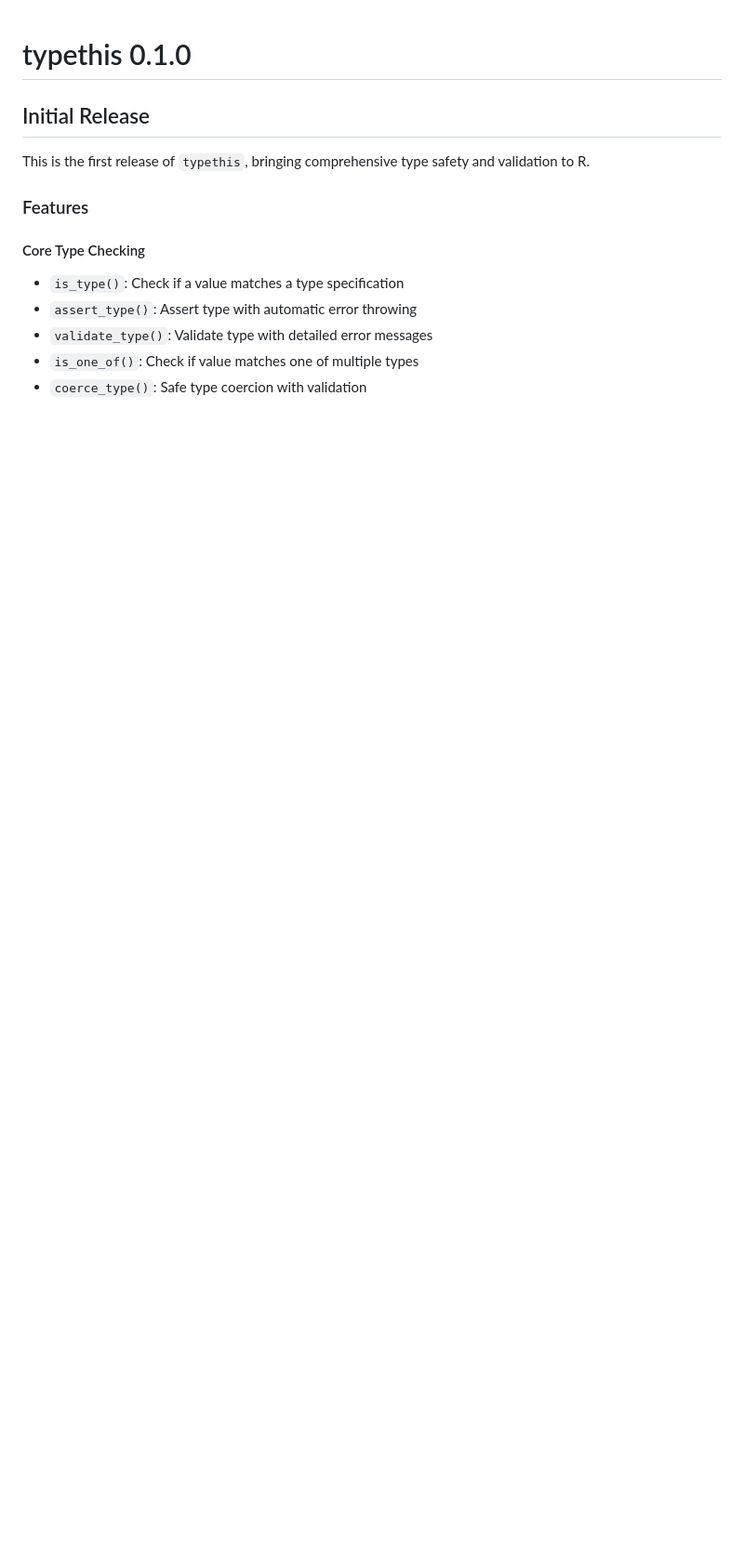
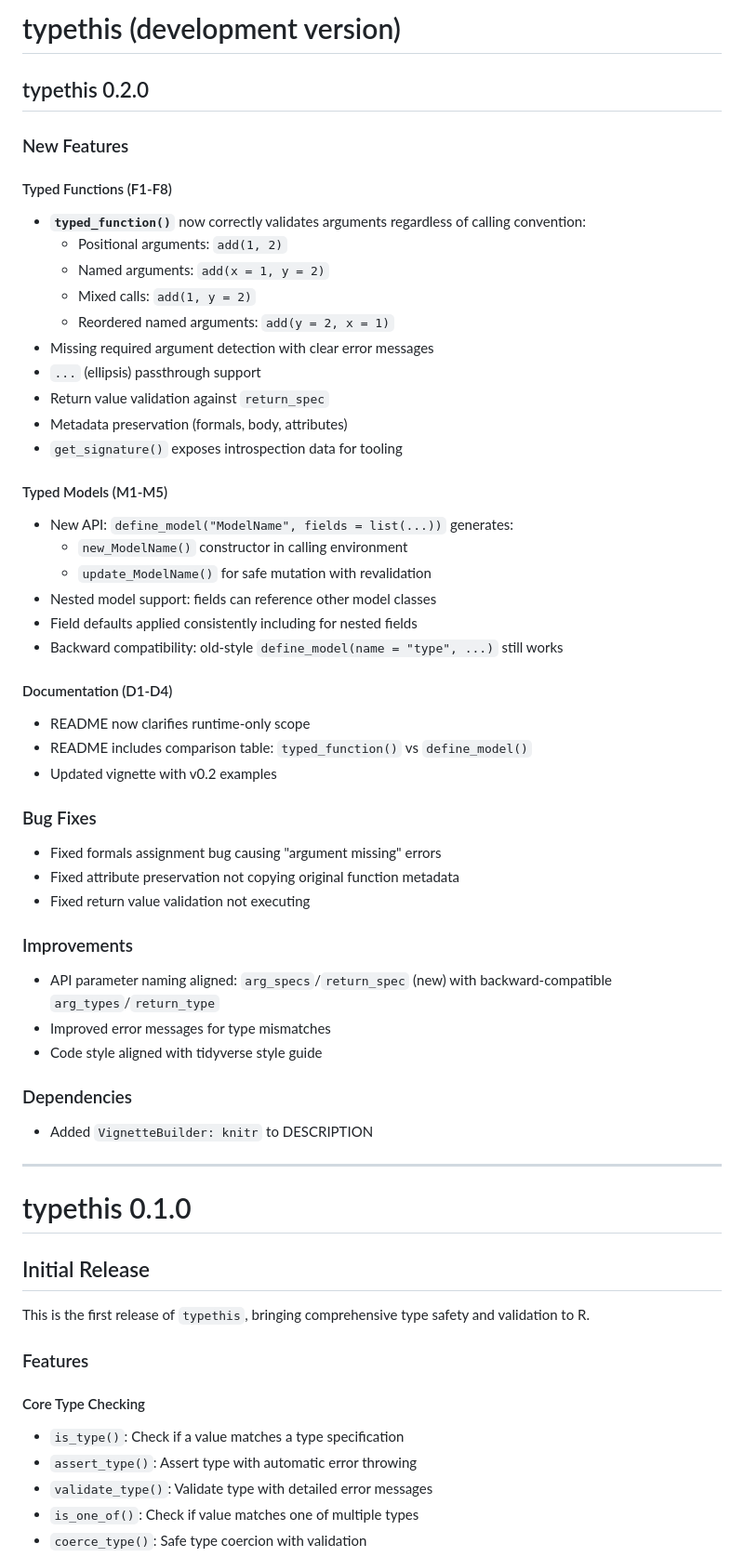
Before and after one commit to fabiandistler/typethis, a Markdown page: NEWS.md, the part around the change. Shown at 93% size. Drawn GitHub-style; blank space fills up the shorter version.

Commit message:
Add NEWS entry for v0.2.0

```diff
--- a/NEWS.md
+++ b/NEWS.md
@@ -1,3 +1,52 @@
+# typethis (development version)
+
+## typethis 0.2.0
+
+### New Features
+
+#### Typed Functions (F1-F8)
+- **`typed_function()`** now correctly validates arguments regardless of calling convention:
+  - Positional arguments: `add(1, 2)`
+  - Named arguments: `add(x = 1, y = 2)`
+  - Mixed calls: `add(1, y = 2)`
+  - Reordered named arguments: `add(y = 2, x = 1)`
+- Missing required argument detection with clear error messages
+- `...` (ellipsis) passthrough support
+- Return value validation against `return_spec`
+- Metadata preservation (formals, body, attributes)
+- `get_signature()` exposes introspection data for tooling
+
+#### Typed Models (M1-M5)
+- New API: `define_model("ModelName", fields = list(...))` generates:
+  - `new_ModelName()` constructor in calling environment
+  - `update_ModelName()` for safe mutation with revalidation
+- Nested model support: fields can reference other model classes
+- Field defaults applied consistently including for nested fields
+- Backward compatibility: old-style `define_model(name = "type", ...)` still works
+
+#### Documentation (D1-D4)
+- README now clarifies runtime-only scope
+- README includes comparison table: `typed_function()` vs `define_model()`
+- Updated vignette with v0.2 examples
+
+### Bug Fixes
+
+- Fixed formals assignment bug causing "argument missing" errors
+- Fixed attribute preservation not copying original function metadata
+- Fixed return value validation not executing
+
+### Improvements
+
+- API parameter naming aligned: `arg_specs`/`return_spec` (new) with backward-compatible `arg_types`/`return_type`
+- Improved error messages for type mismatches
+- Code style aligned with tidyverse style guide
+
+### Dependencies
+
+- Added `VignetteBuilder: knitr` to DESCRIPTION
+
+---
+
 # typethis 0.1.0
 
 ## Initial Release
```
